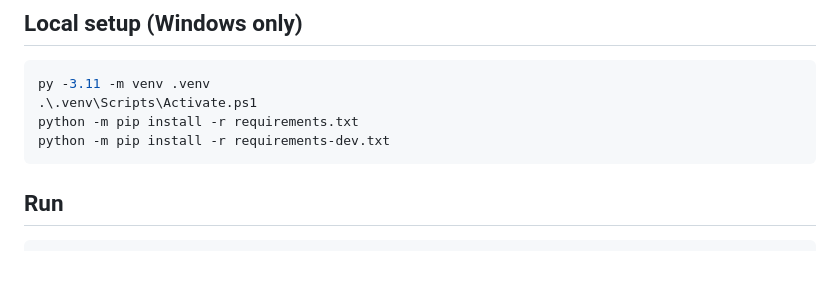
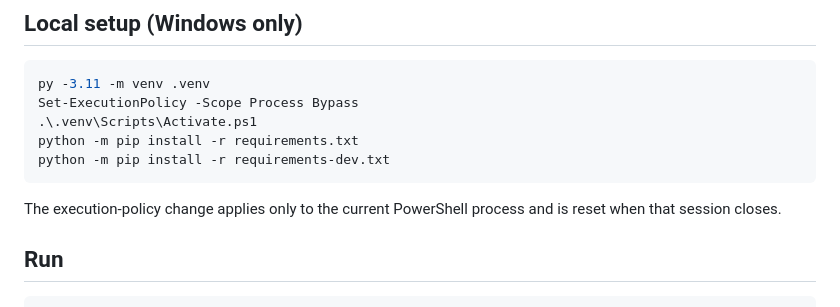
Before and after one commit to deathkernel/FresherFlow, a Markdown page: README.md, the part around the change. Rendered like a GitHub page; blank space fills up the shorter version.

Commit message:
Document process-scoped PowerShell setup policy

````diff
--- a/README.md
+++ b/README.md
@@ -30,10 +30,13 @@ The application is intentionally small and role-oriented:
 
 ```powershell
 py -3.11 -m venv .venv
+Set-ExecutionPolicy -Scope Process Bypass
 .\.venv\Scripts\Activate.ps1
 python -m pip install -r requirements.txt
 python -m pip install -r requirements-dev.txt
 ```
+
+The execution-policy change applies only to the current PowerShell process and is reset when that session closes.
 
 ## Run
 
````
